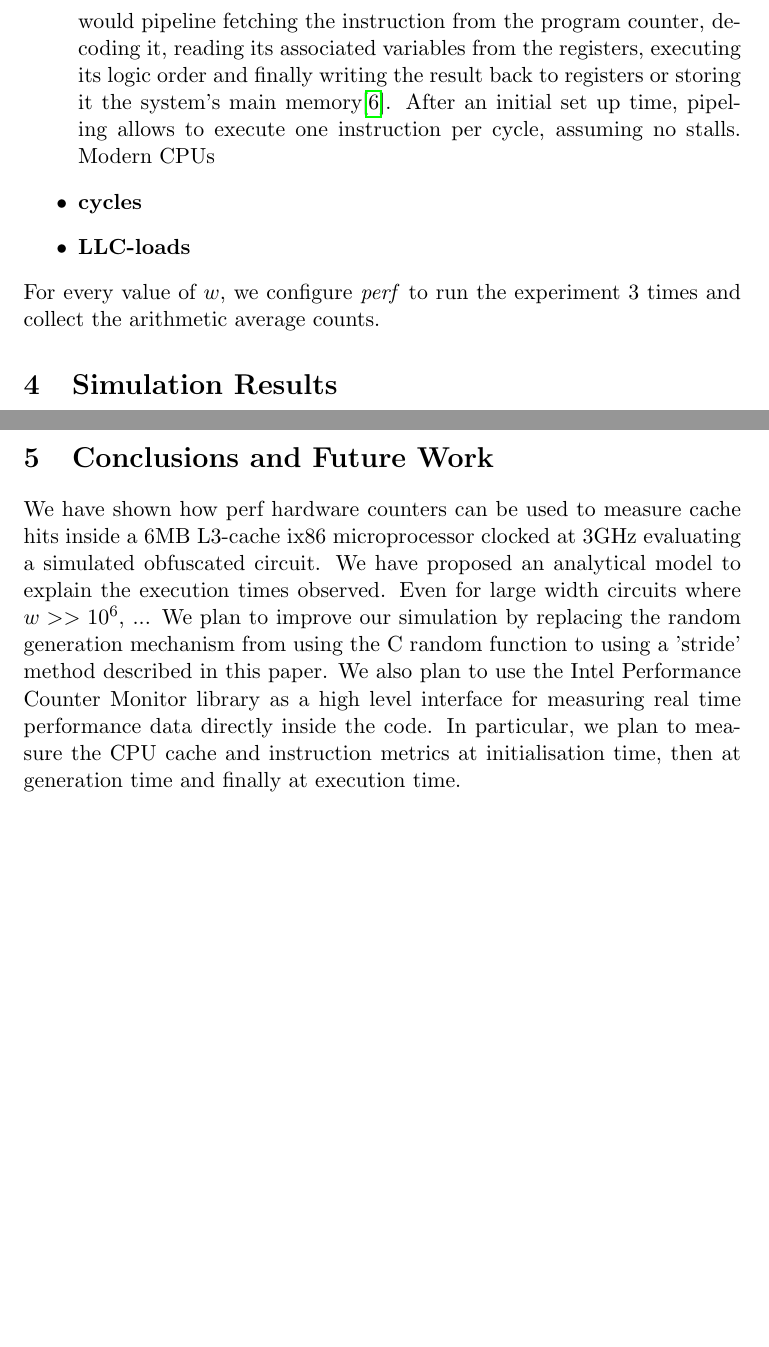
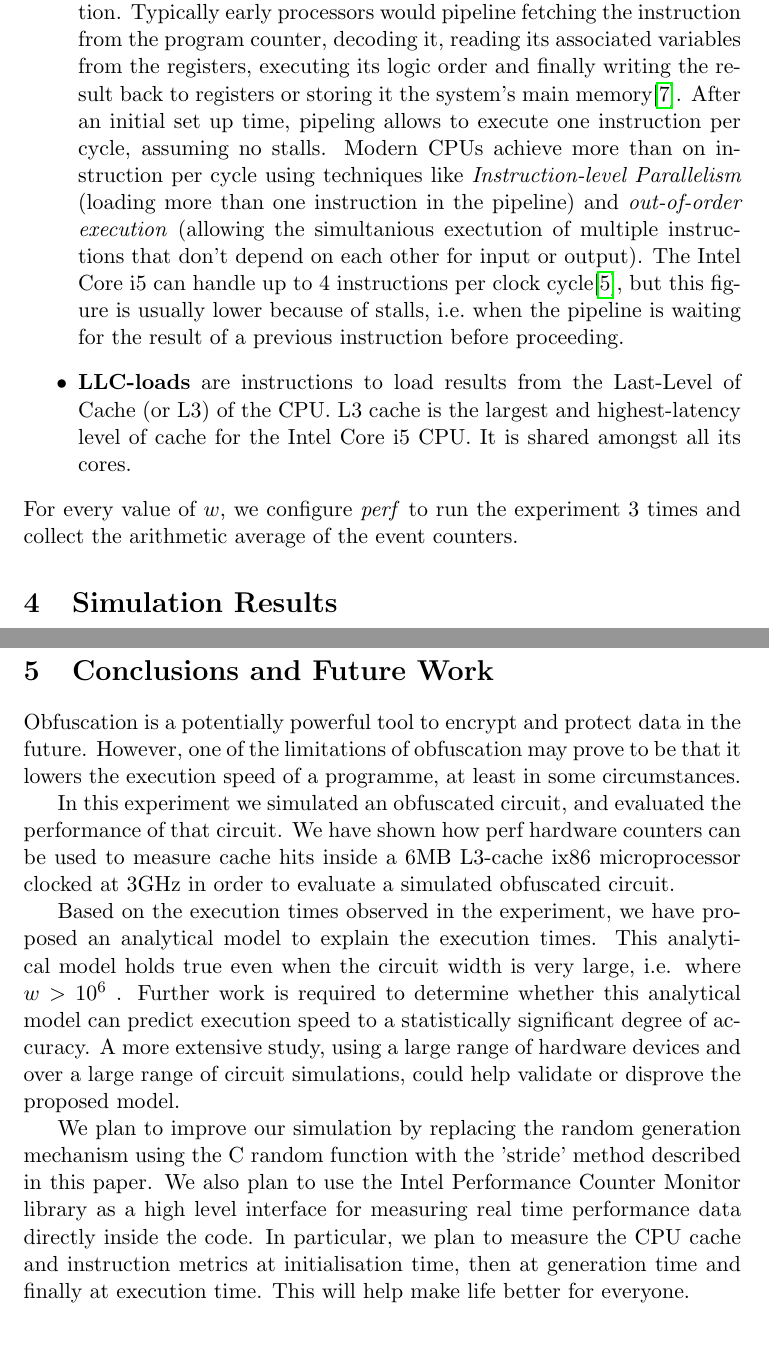
Before and after one commit to rafikn/compsci780, a LaTeX paper (report.tex, which reads conclusion.tex, method.tex): two parts of pages 8 and 10 of 11 before the commit and two parts of pages 8 and 11 of 12 after it, joined at a grey line, cut so that both start at the same text, the shorter picture padded with empty space. Compiled offline with pdfLaTeX.

Commit message:
Conclusion

```diff
--- a/conclusion.tex
+++ b/conclusion.tex
@@ -1,4 +1,8 @@
 \section{Conclusions and Future Work}
-We have shown how perf hardware counters can be used to measure cache hits inside a 6MB L3-cache ix86 microprocessor clocked at 3GHz evaluating a simulated obfuscated circuit. We have proposed an analytical model to explain the execution times observed. Even for large width circuits where $w >> 10^6$, ...
-We plan to improve our simulation by replacing the random generation mechanism from using the C random function to using a 'stride' method described in this paper.
-We also plan to use the Intel Performance Counter Monitor library as a high level interface for measuring real time performance data directly inside the code. In particular, we plan to measure the CPU cache and instruction metrics at initialisation time, then at generation time and finally at execution time.
+Obfuscation is a potentially powerful tool to encrypt and protect data in the future. However, one of the limitations of obfuscation may prove to be that it lowers the execution speed of a programme, at least in some circumstances.
+\par
+In this experiment we simulated an obfuscated circuit, and evaluated the performance of that circuit. We have shown how perf hardware counters can be used to measure cache hits inside a 6MB L3-cache ix86 microprocessor clocked at 3GHz in order to evaluate a simulated obfuscated circuit.
+\par
+Based on the execution times observed in the experiment, we have proposed an analytical model to explain the execution times. This analytical model holds true even when the circuit width is very large, i.e. where $w > 10^6$ . Further work is required to determine whether this analytical model can predict execution speed to a statistically significant degree of accuracy. A more extensive study, using a large range of hardware devices and over a large range of circuit simulations, could help validate or disprove the proposed model.
+\par
+We plan to improve our simulation by replacing the random generation mechanism using the C random function with the ’stride’ method described in this paper. We also plan to use the Intel Performance Counter Monitor library as a high level interface for measuring real time performance data directly inside the code. In particular, we plan to measure the CPU cache and instruction metrics at initialisation time, then at generation time and finally at execution time. This will help make life better for everyone.
--- a/method.tex
+++ b/method.tex
@@ -40,14 +40,13 @@ The operating system used is Linux Fedora 22 on kernel 4.4.5.
 \subsection{Metrics}
 The \textit{perf} linux command was used to measure the impact of evaluating a circuit on the CPU. \textit{perf} is a tool written in \text{C} that uses Performance Counters to profile an application\footnote{\url{https://github.com/torvalds/linux/tree/master/tools/perf}}. Performance counters are CPU hardware registers that count hardware events such as instructions executed, cache-misses suffered, or branches mispredicted\cite{perfwiki}. The \textit{perf} tool has the advantage of being program oriented, instead of system oriented \cite{ibm}.   In particular, the \textit{perf stat} subcommand allows to retrieval event counts that are of interest to our experiment. These metrics are mainly \textit{instructions, cycles} and \textit{LLC-loads}.
 \begin{itemize}
-\item \textbf{instructions} are unitary operations executed by the CPU at the lowest level such ADD, SUB, LOAD or STORE. Typically early processors would pipeline fetching the instruction from the program counter, decoding it, reading its associated variables from the registers, executing its logic order and finally writing the result back to registers or storing it the system's main memory\cite{jmor}. After an initial set up time, pipeling allows to execute one instruction per cycle, assuming no stalls. Modern CPUs
-\item \textbf{cycles}
-\item \textbf{LLC-loads}
+\item \textbf{instructions} are unitary operations executed by the CPU at the lowest level such ADD, SUB, LOAD or STORE. They can represent arithmetic operations, data handling operations or control flow operations. Modern CPUs include more complex instructions for complicated integer or float point operations.
+\item \textbf{cycles} are the steps performed by the CPU when it recieves an instruction. Typically early processors would pipeline fetching the instruction from the program counter, decoding it, reading its associated variables from the registers, executing its logic order and finally writing the result back to registers or storing it the system's main memory\cite{jmor}. After an initial set up time, pipeling allows to execute one instruction per cycle, assuming no stalls. Modern CPUs achieve more than on instruction per cycle using techniques like \textit{Instruction-level Parallelism} (loading more than one instruction in the pipeline) and \textit{out-of-order execution} (allowing the simultanious exectution of multiple instructions that don't depend on each other for input or output). The Intel Core i5 can handle up to 4 instructions per clock cycle\cite{agner}, but this figure is usually lower because of stalls, i.e.\ when the pipeline is waiting for the result of a previous instruction before proceeding.
+
+\item \textbf{LLC-loads} are instructions to load results from the Last-Level of Cache (or L3) of the CPU. L3 cache is the largest and highest-latency level of cache for the Intel Core i5 CPU. It is shared amongst all its cores.
+
 \end{itemize}
-For every value of $w$, we configure \textit{perf} to run the experiment 3 times and collect the arithmetic average counts.
-
-
-
+For every value of $w$, we configure \textit{perf} to run the experiment 3 times and collect the arithmetic average of the event counters.
 
 
 \section{Simulation Results}
```
Also changed, not shown: report.pdf.
